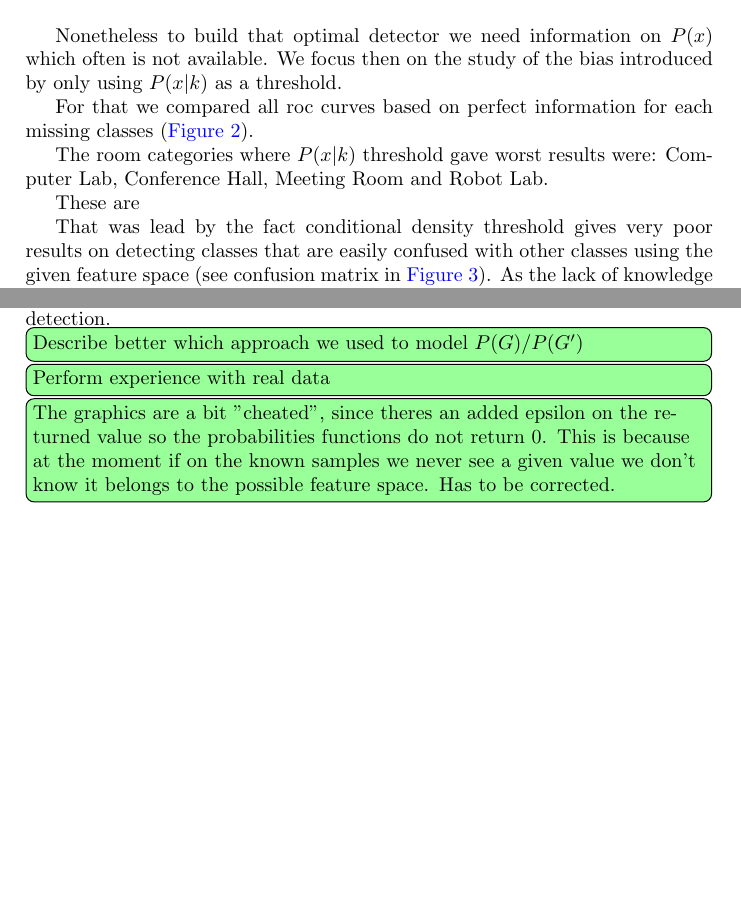
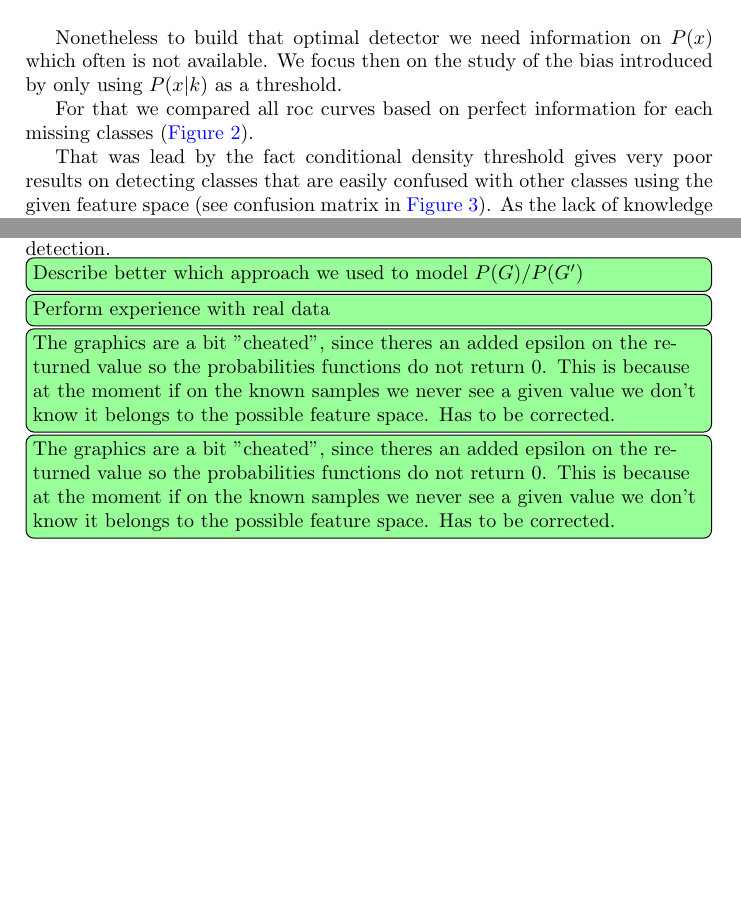
Before and after one commit to andresusanopinto/novelty-detection-thesis, a LaTeX document (semisupervised/notes.tex): two parts of pages 7 and 8 of 13 before the commit and two parts of pages 7 and 8 of 14 after it, joined at a grey line, cut so that both start at the same text, the shorter picture padded with empty space. Compiled offline with pdfLaTeX.

Commit message:
some changes

```diff
--- a/semisupervised/notes.tex
+++ b/semisupervised/notes.tex
@@ -243,8 +243,4 @@ classes (\autoref{fig:roc-curves-missing-1}).
 \caption{\label{fig:roc-curves-missing-1}ROC curves for all one single missing category in the known data.}
 \end{figure}
 
-The room categories where $P(x|k)$ threshold gave worst results were:
-Computer Lab, Conference Hall, Meeting Room and Robot Lab.
-
-These are
 \begin{figure}
@@ -319,6 +317,11 @@ our novelty detection.
 \label{fig:dora-data-simple}
 \end{figure}
 
+\note{The graphics are a bit "cheated", since theres an added epsilon on the returned value
+      so the probabilities functions do not return 0. This is because at the moment if on the known
+      samples we never see a given value we don't know it belongs to the possible feature space.
+      Has to be corrected.}
+
 
 
 
```
Also changed, not shown: semisupervised/notes.tex (8 more changed lines).
